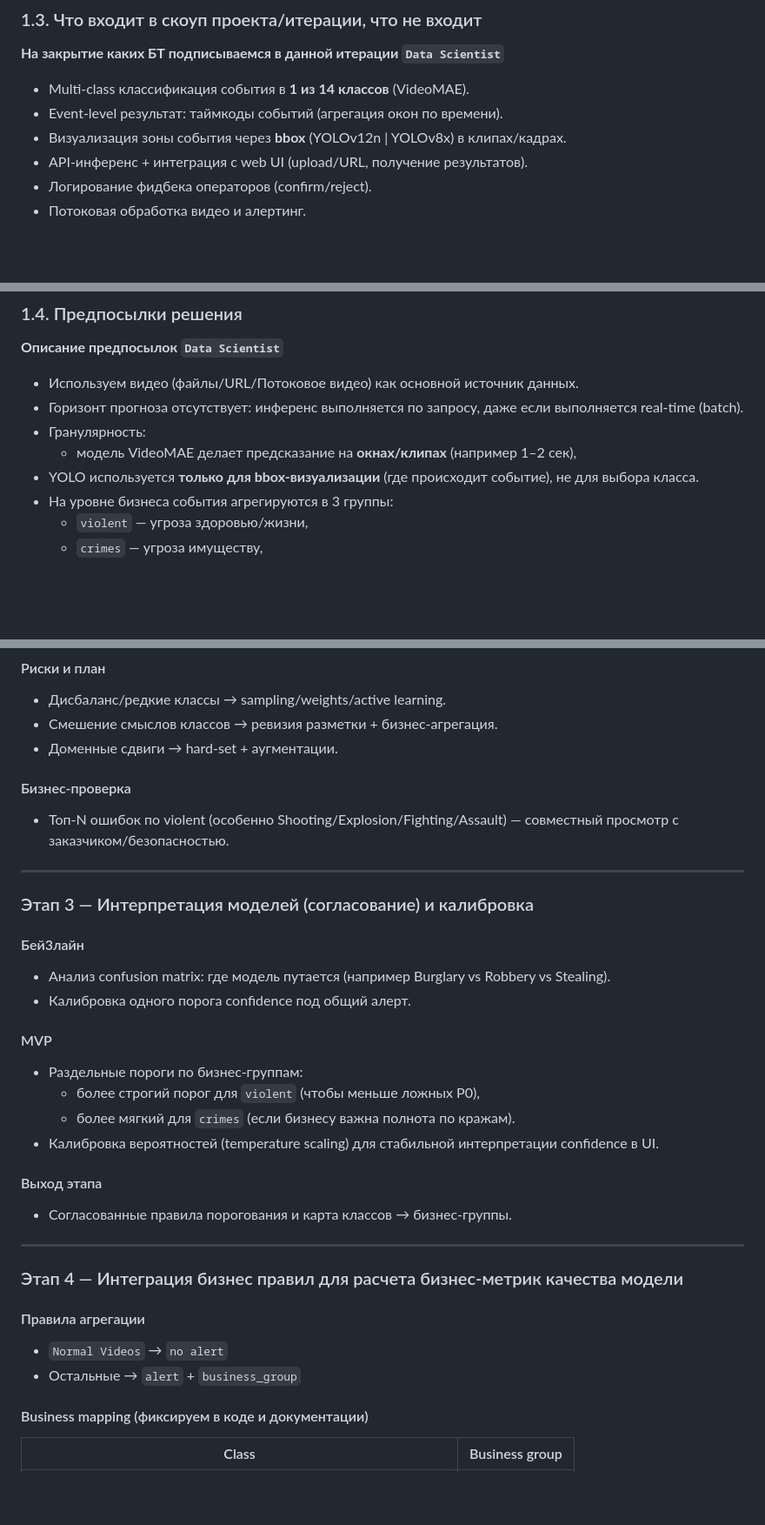
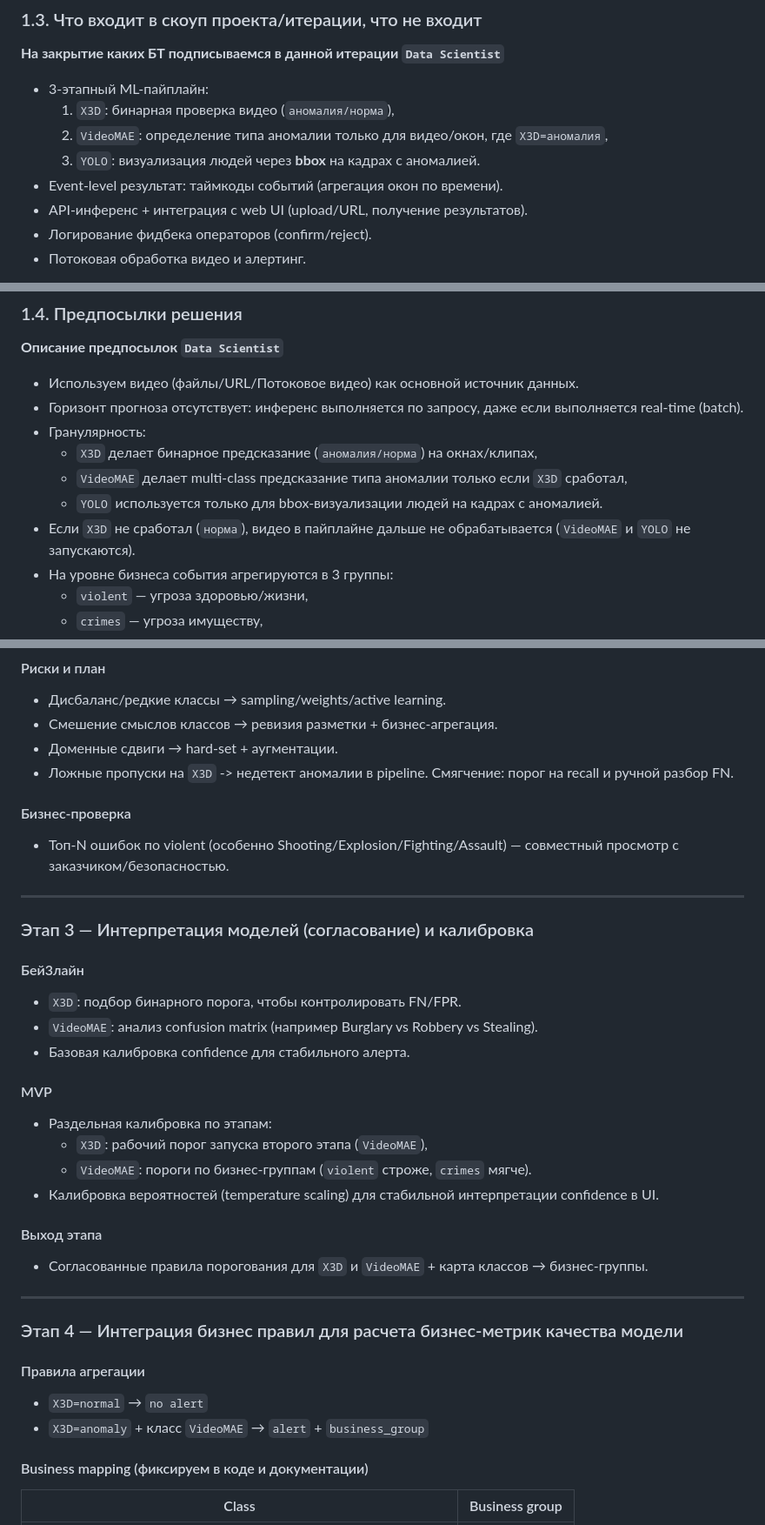
Before and after one commit to BookWormDevid/KLIN, a Markdown page: docs/ML_System_Design_Doc.md, 3 parts joined by grey strips. Shown at 87% size. GitHub-like rendering; blank space fills up the shorter version.

```diff
--- a/docs/ML_System_Design_Doc.md
+++ b/docs/ML_System_Design_Doc.md
@@ -95,9 +95,11 @@
 
 **На закрытие каких БТ подписываемся в данной итерации `Data Scientist`**
 
-- Multi-class классификация события в **1 из 14 классов** (VideoMAE).
+- 3-этапный ML-пайплайн:
+  1) `X3D`: бинарная проверка видео (`аномалия/норма`),
+  2) `VideoMAE`: определение типа аномалии только для видео/окон, где `X3D=аномалия`,
+  3) `YOLO`: визуализация людей через **bbox** на кадрах с аномалией.
 - Event-level результат: таймкоды событий (агрегация окон по времени).
-- Визуализация зоны события через **bbox** (YOLOv12n | YOLOv8x) в клипах/кадрах.
 - API-инференс + интеграция с web UI (upload/URL, получение результатов).
 - Логирование фидбека операторов (confirm/reject).
 - Потоковая обработка видео и алертинг.
@@ -131,8 +133,10 @@
 - Используем видео (файлы/URL/Потоковое видео) как основной источник данных.
 - Горизонт прогноза отсутствует: инференс выполняется по запросу, даже если выполняется real-time (batch).
 - Гранулярность:
-  - модель VideoMAE делает предсказание на **окнах/клипах** (например 1–2 сек),
-- YOLO используется **только для bbox-визуализации** (где происходит событие), не для выбора класса.
+  - `X3D` делает бинарное предсказание (`аномалия/норма`) на окнах/клипах,
+  - `VideoMAE` делает multi-class предсказание типа аномалии только если `X3D` сработал,
+  - `YOLO` используется только для bbox-визуализации людей на кадрах с аномалией.
+- Если `X3D` не сработал (`норма`), видео в пайплайне дальше не обрабатывается (`VideoMAE` и `YOLO` не запускаются).
 - На уровне бизнеса события агрегируются в 3 группы:
   - `violent` — угроза здоровью/жизни,
   - `crimes` — угроза имуществу,
@@ -323,6 +348,7 @@
 - Дисбаланс/редкие классы → sampling/weights/active learning.
 - Смешение смыслов классов → ревизия разметки + бизнес-агрегация.
 - Доменные сдвиги → hard-set + аугментации.
+- Ложные пропуски на `X3D` -> недетект аномалии в pipeline. Смягчение: порог на recall и ручной разбор FN.
 
 #### Бизнес-проверка
 
@@ -334,19 +360,20 @@
 
 #### Бей3лайн
 
-- Анализ confusion matrix: где модель путается (например Burglary vs Robbery vs Stealing).
-- Калибровка одного порога confidence под общий алерт.
+- `X3D`: подбор бинарного порога, чтобы контролировать FN/FPR.
+- `VideoMAE`: анализ confusion matrix (например Burglary vs Robbery vs Stealing).
+- Базовая калибровка confidence для стабильного алерта.
 
 #### MVP
 
-- Раздельные пороги по бизнес-группам:
-  - более строгий порог для `violent` (чтобы меньше ложных P0),
-  - более мягкий для `crimes` (если бизнесу важна полнота по кражам).
+- Раздельная калибровка по этапам:
+  - `X3D`: рабочий порог запуска второго этапа (`VideoMAE`),
+  - `VideoMAE`: пороги по бизнес-группам (`violent` строже, `crimes` мягче).
 - Калибровка вероятностей (temperature scaling) для стабильной интерпретации confidence в UI.
 
 #### Выход этапа
 
-- Согласованные правила порогования и карта классов → бизнес-группы.
+- Согласованные правила порогования для `X3D` и `VideoMAE` + карта классов → бизнес-группы.
 
 ---
 
@@ -354,8 +381,8 @@
 
 #### Правила агрегации
 
-- `Normal Videos` → `no alert`
-- Остальные → `alert` + `business_group`
+- `X3D=normal` → `no alert`
+- `X3D=anomaly` + класс `VideoMAE` → `alert` + `business_group`
 
 #### Business mapping (фиксируем в коде и документации)
 
```
Also changed, not shown: other parts of docs/ML_System_Design_Doc.md (+58 -34 lines).
